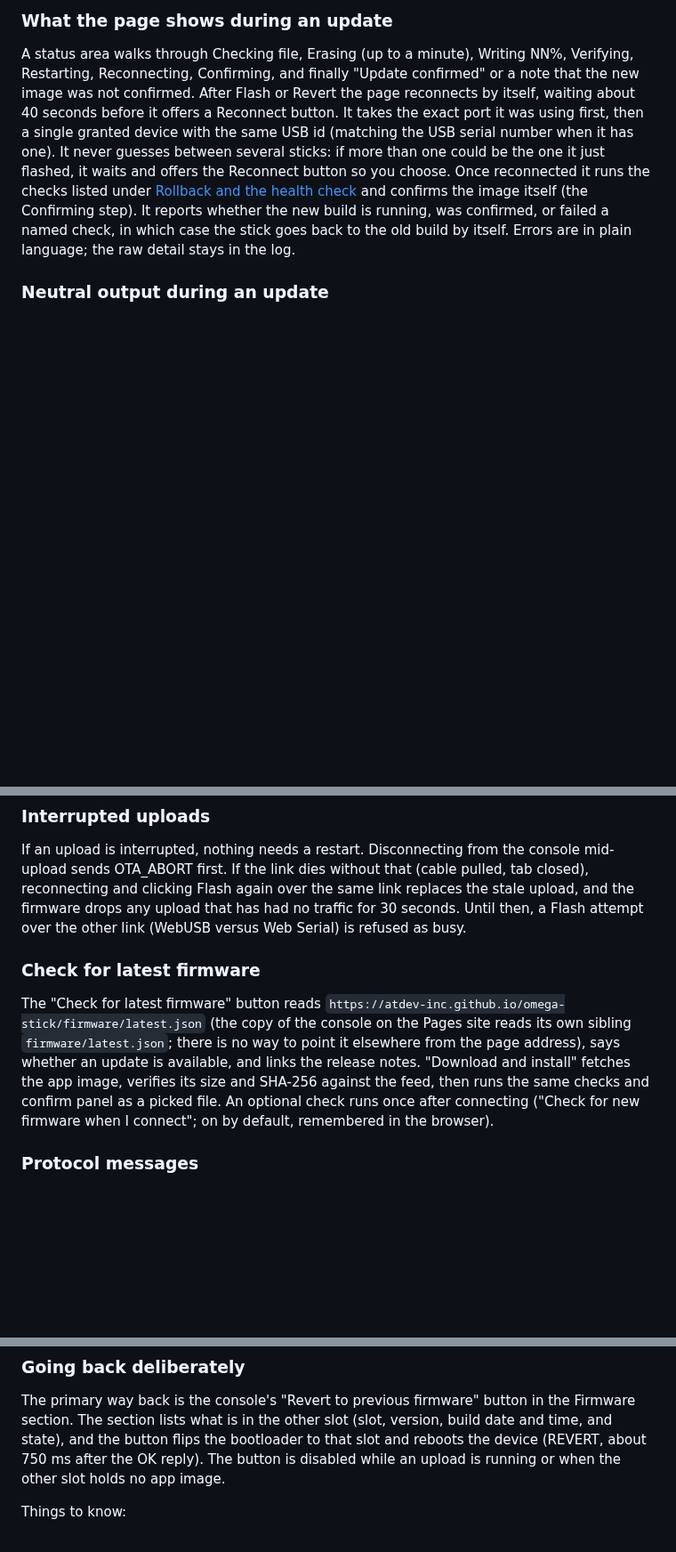
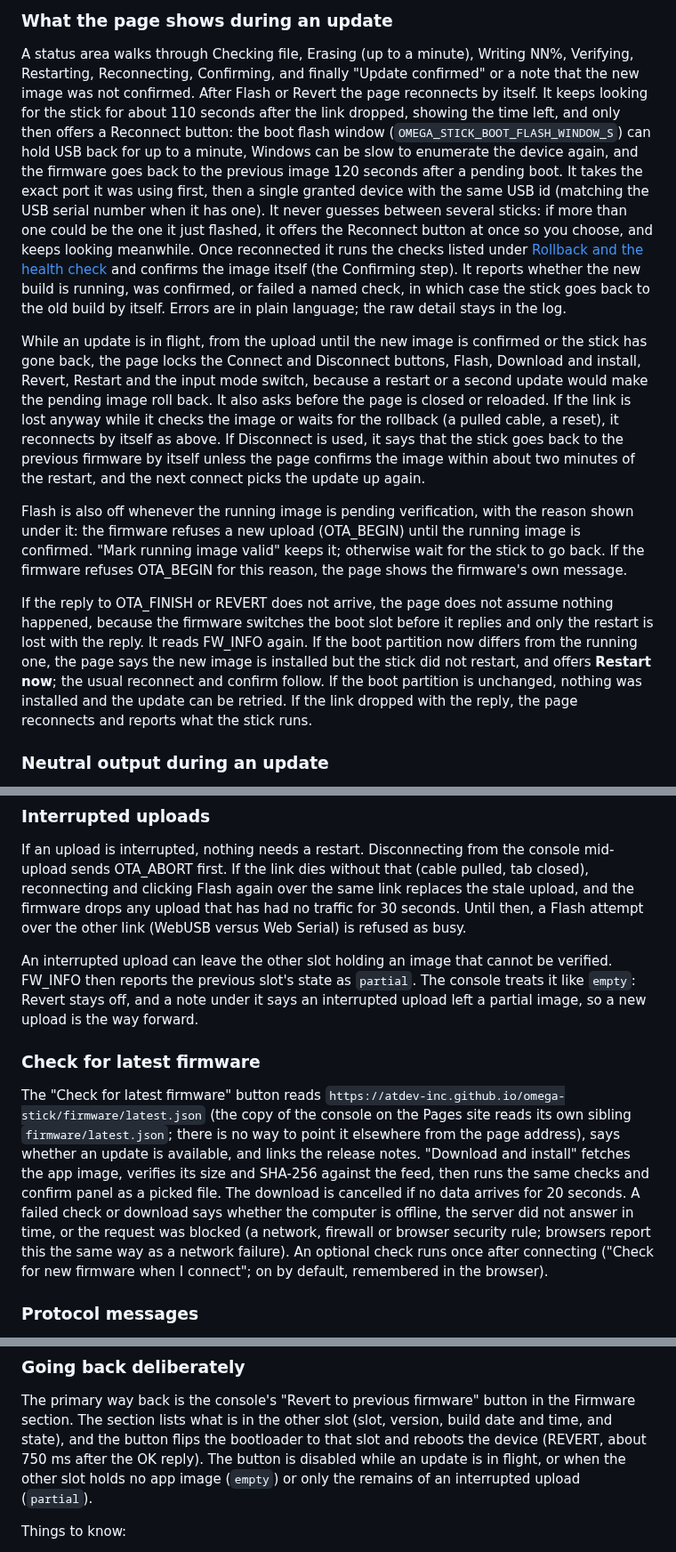
Before and after one commit to ATDev-Inc/omega-stick, a Markdown page: docs/firmware-updates.md, 3 parts joined by grey strips. Shown at 89% size. GitHub-like rendering; blank space fills up the shorter version.

Commit message:
Document the console's update robustness changes
Describe the longer reconnect window, the locked controls and Disconnect
handling during an update, the Restart now path after a lost reply, the
pending-image Flash rule, the "partial" previous slot, and the download
and feed failure wording, and add the changelog entries.

```diff
--- a/docs/firmware-updates.md
+++ b/docs/firmware-updates.md
@@ -114,16 +114,47 @@ build are allowed, because recovery must not depend on the running release
 A status area walks through Checking file, Erasing (up to a minute), Writing
 NN%, Verifying, Restarting, Reconnecting, Confirming, and finally "Update
 confirmed" or a note that the new image was not confirmed. After Flash or Revert the page reconnects by
-itself, waiting about 40 seconds before it offers a Reconnect button. It
+itself. It keeps looking for the stick for about 110 seconds after the link
+dropped, showing the time left, and only then offers a Reconnect button: the
+boot flash window (`OMEGA_STICK_BOOT_FLASH_WINDOW_S`) can hold USB back for up
+to a minute, Windows can be slow to enumerate the device again, and the
+firmware goes back to the previous image 120 seconds after a pending boot. It
 takes the exact port it was using first, then a single granted device with the
 same USB id (matching the USB serial number when it has one). It never guesses
 between several sticks: if more than one could be the one it just flashed, it
-waits and offers the Reconnect button so you choose. Once reconnected it
+offers the Reconnect button at once so you choose, and keeps looking meanwhile.
+Once reconnected it
 runs the checks listed under [Rollback and the health
 check](#rollback-and-the-health-check) and confirms the image itself (the
 Confirming step). It reports whether the new build is running, was confirmed,
 or failed a named check, in which case the stick goes back to the old build by
 itself. Errors are in plain language; the raw detail stays in the log.
+
+While an update is in flight, from the upload until the new image is confirmed
+or the stick has gone back, the page locks the Connect and Disconnect buttons,
+Flash, Download and install, Revert, Restart and the input mode switch, because
+a restart or a second update would make the pending image roll back. It also
+asks before the page is closed or reloaded. If the link is lost anyway while it
+checks the image or waits for the rollback (a pulled cable, a reset), it
+reconnects by itself as above. If Disconnect is used, it says that the stick
+goes back to the previous firmware by itself unless the page confirms the image
+within about two minutes of the restart, and the next connect picks the update
+up again.
+
+Flash is also off whenever the running image is pending verification, with the
+reason shown under it: the firmware refuses a new upload (OTA_BEGIN) until the
+running image is confirmed. "Mark running image valid" keeps it; otherwise wait
+for the stick to go back. If the firmware refuses OTA_BEGIN for this reason, the
+page shows the firmware's own message.
+
+If the reply to OTA_FINISH or REVERT does not arrive, the page does not assume
+nothing happened, because the firmware switches the boot slot before it replies
+and only the restart is lost with the reply. It reads FW_INFO again. If the boot
+partition now differs from the running one, the page says the new image is
+installed but the stick did not restart, and offers **Restart now**; the usual
+reconnect and confirm follow. If the boot partition is unchanged, nothing was
+installed and the update can be retried. If the link dropped with the reply,
+the page reconnects and reports what the stick runs.
 
 ### Neutral output during an update
 
@@ -144,6 +175,11 @@ replaces the stale upload, and the firmware drops any upload that has had no
 traffic for 30 seconds. Until then, a Flash attempt over the other link (WebUSB
 versus Web Serial) is refused as busy.
 
+An interrupted upload can leave the other slot holding an image that cannot be
+verified. FW_INFO then reports the previous slot's state as `partial`. The
+console treats it like `empty`: Revert stays off, and a note under it says an
+interrupted upload left a partial image, so a new upload is the way forward.
+
 ### Check for latest firmware
 
 The "Check for latest firmware" button reads
@@ -152,7 +188,11 @@ console on the Pages site reads its own sibling `firmware/latest.json`; there is
 no way to point it elsewhere from the page address), says whether an
 update is available, and links the release notes. "Download and install" fetches
 the app image, verifies its size and SHA-256 against the feed, then runs the same
-checks and confirm panel as a picked file. An optional check runs once after
+checks and confirm panel as a picked file. The download is cancelled if no data
+arrives for 20 seconds. A failed check or download says whether the computer is
+offline, the server did not answer in time, or the request was blocked (a
+network, firewall or browser security rule; browsers report this the same way
+as a network failure). An optional check runs once after
 connecting ("Check for new firmware when I connect"; on by default, remembered
 in the browser).
 
@@ -345,7 +385,8 @@ The primary way back is the console's "Revert to previous firmware" button in th
 Firmware section. The section lists what is in the other slot (slot, version,
 build date and time, and state), and the button flips the bootloader to that slot
 and reboots the device (REVERT, about 750 ms after the OK reply). The button is
-disabled while an upload is running or when the other slot holds no app image.
+disabled while an update is in flight, or when the other slot holds no app image
+(`empty`) or only the remains of an interrupted upload (`partial`).
 
 Things to know:
 
```
Also changed, not shown: CHANGELOG.md (+30 -0 lines).
